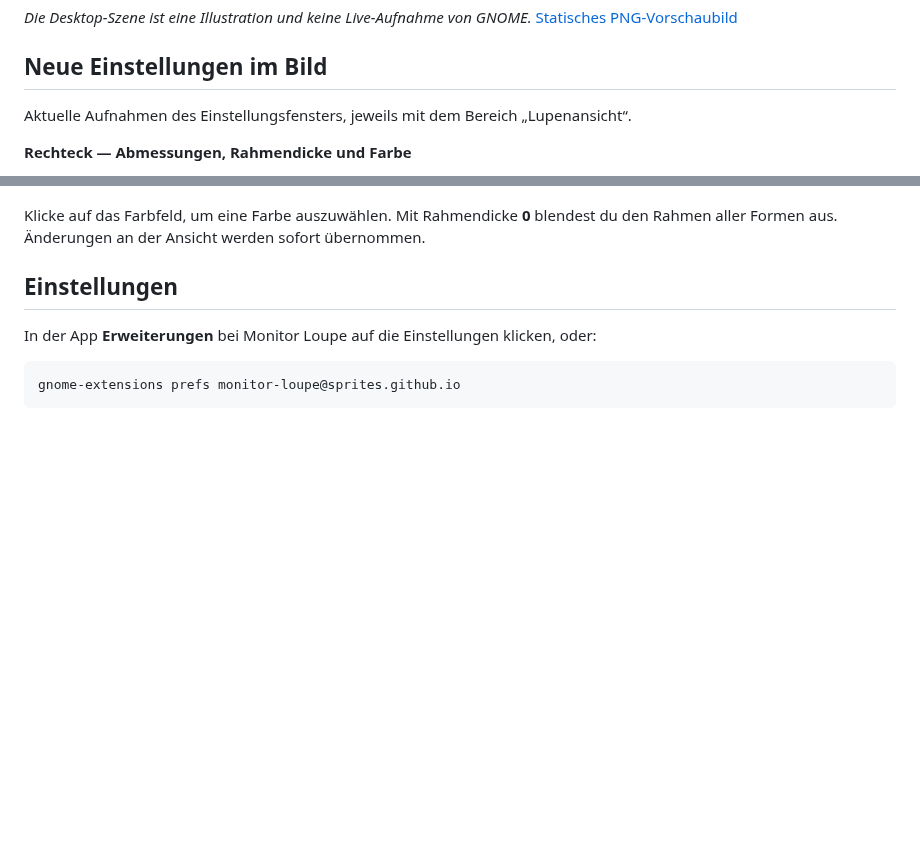
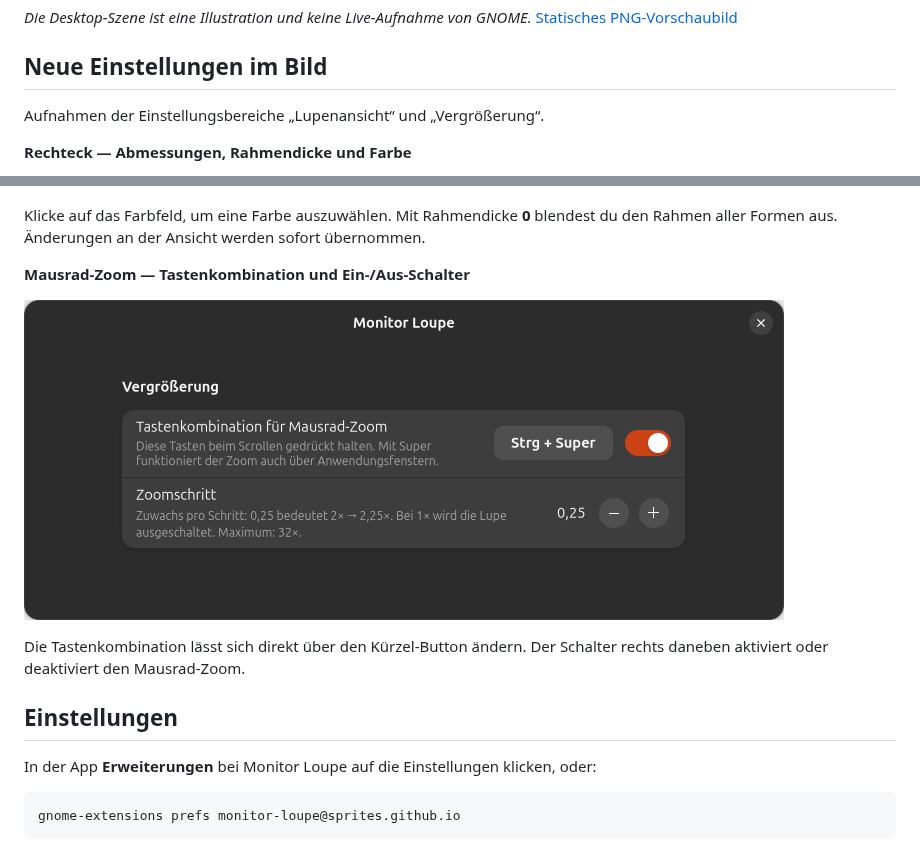
Before and after one commit to sprites/gnome-monitor-loupe, a Markdown page: README.de.md, 2 parts joined by grey strips. GitHub-like rendering; pictures changed too: docs/preferences-zoom-de.png (added); blank space fills up the shorter version.

```diff
--- a/README.de.md
+++ b/README.de.md
@@ -34,7 +34,7 @@ und dabei alle vier verfügbaren Formen durchläuft.
 
 ## Neue Einstellungen im Bild
 
-Aktuelle Aufnahmen des Einstellungsfensters, jeweils mit dem Bereich „Lupenansicht“.
+Aufnahmen der Einstellungsbereiche „Lupenansicht“ und „Vergrößerung“.
 
 **Rechteck — Abmessungen, Rahmendicke und Farbe**
 
@@ -46,6 +46,13 @@ Aktuelle Aufnahmen des Einstellungsfensters, jeweils mit dem Bereich „Lupenans
 
 Klicke auf das Farbfeld, um eine Farbe auszuwählen. Mit Rahmendicke **0** blendest
 du den Rahmen aller Formen aus. Änderungen an der Ansicht werden sofort übernommen.
+
+**Mausrad-Zoom — Tastenkombination und Ein-/Aus-Schalter**
+
+![Mausrad-Zoom mit Strg + Super, dem Ein-/Aus-Schalter direkt daneben und dem Zoomschritt](docs/preferences-zoom-de.png)
+
+Die Tastenkombination lässt sich direkt über den Kürzel-Button ändern.
+Der Schalter rechts daneben aktiviert oder deaktiviert den Mausrad-Zoom.
 
 ## Einstellungen
 
```
Also changed, not shown: README.md (+8 -1 lines), docs/preferences-zoom-en.png (added).
